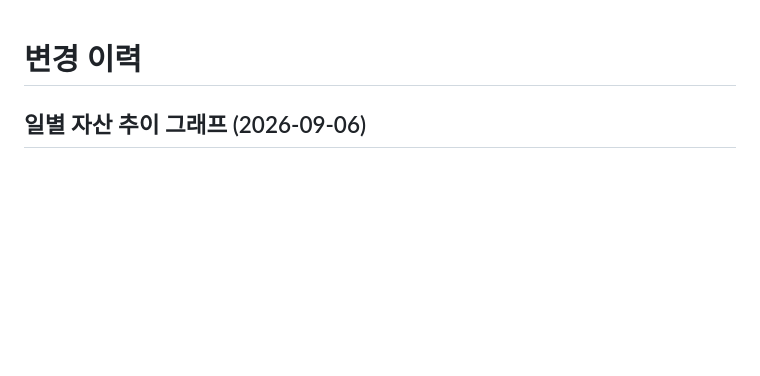
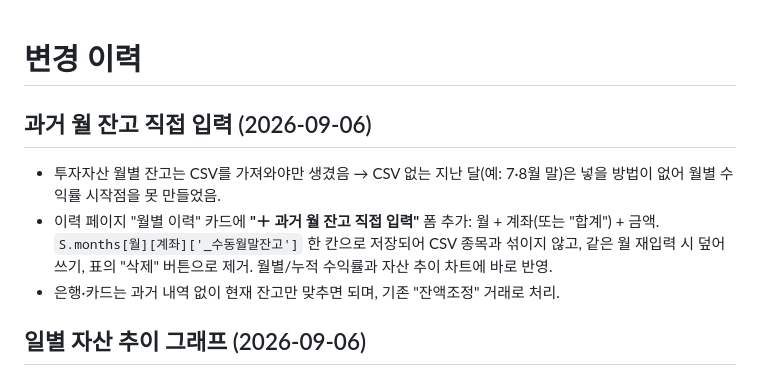
Before and after one commit to TJ-Kang333/portfolio-manager, a Markdown page: CHANGELOG.md, the part around the change. GitHub-like rendering; blank space fills up the shorter version.

Commit message:
Update CHANGELOG for manual past-month balance entry
Co-Authored-By: Claude Sonnet 5 <noreply@anthropic.com>

```diff
--- a/CHANGELOG.md
+++ b/CHANGELOG.md
@@ -1,4 +1,14 @@
 # 변경 이력
+
+## 과거 월 잔고 직접 입력 (2026-09-06)
+
+- 투자자산 월별 잔고는 CSV를 가져와야만 생겼음 → CSV 없는 지난 달(예: 7·8월 말)은
+  넣을 방법이 없어 월별 수익률 시작점을 못 만들었음.
+- 이력 페이지 "월별 이력" 카드에 **"＋ 과거 월 잔고 직접 입력"** 폼 추가: 월 + 계좌(또는
+  "합계") + 금액. `S.months[월][계좌]['_수동월말잔고']` 한 칸으로 저장되어 CSV 종목과
+  섞이지 않고, 같은 월 재입력 시 덮어쓰기, 표의 "삭제" 버튼으로 제거. 월별/누적 수익률과
+  자산 추이 차트에 바로 반영.
+- 은행·카드는 과거 내역 없이 현재 잔고만 맞추면 되며, 기존 "잔액조정" 거래로 처리.
 
 ## 일별 자산 추이 그래프 (2026-09-06)
 
```
